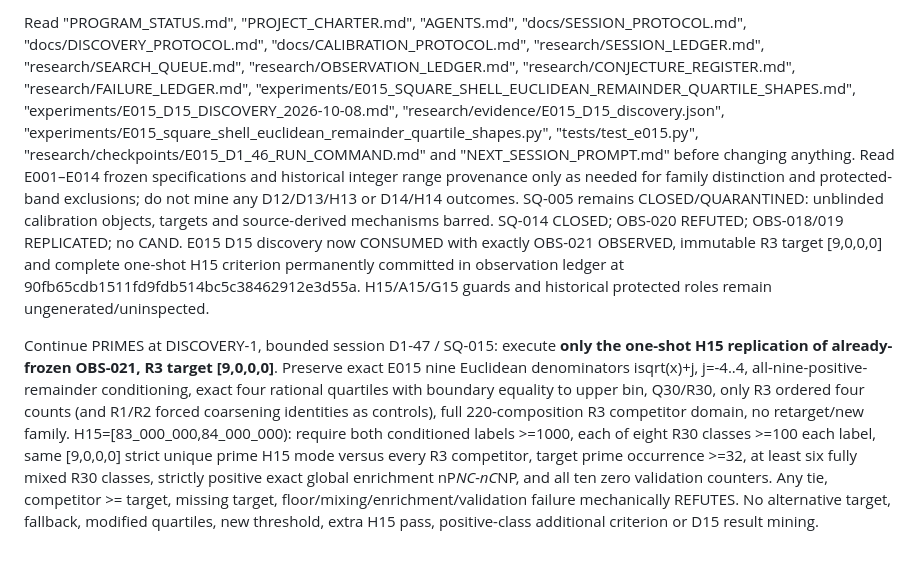
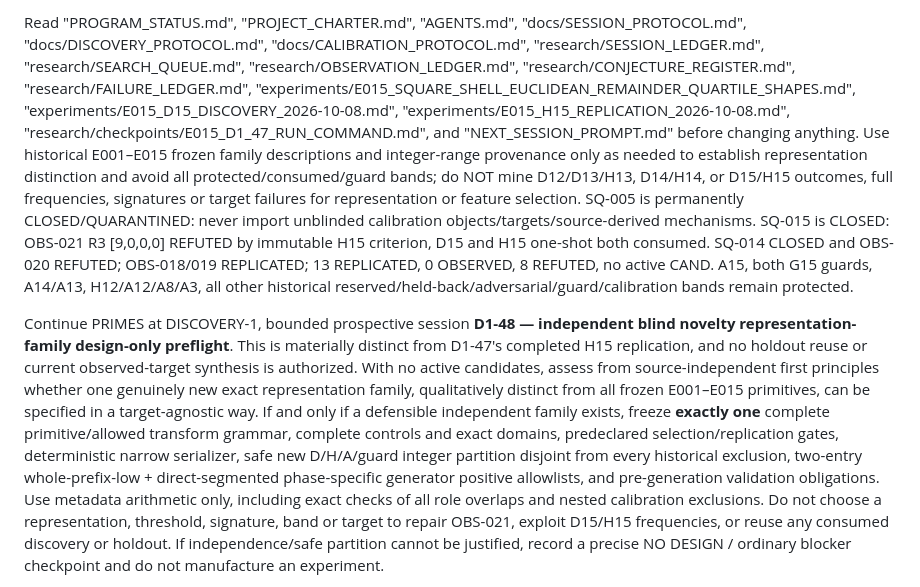
Before and after one commit to jfairfaxball-348/PRIMES, a Markdown page: NEXT_SESSION_PROMPT.md, the part around one of its changes. Drawn GitHub-style; blank space fills up the shorter version.

Commit message:
D1-47: hand off one distinct D1-48 design-only unit, no H15 reuse

```diff
--- a/NEXT_SESSION_PROMPT.md
+++ b/NEXT_SESSION_PROMPT.md
@@ -1,4 +1,4 @@
-Read "PROGRAM_STATUS.md", "PROJECT_CHARTER.md", "AGENTS.md", "docs/SESSION_PROTOCOL.md", "docs/DISCOVERY_PROTOCOL.md", "docs/CALIBRATION_PROTOCOL.md", "research/SESSION_LEDGER.md", "research/SEARCH_QUEUE.md", "research/OBSERVATION_LEDGER.md", "research/CONJECTURE_REGISTER.md", "research/FAILURE_LEDGER.md", "experiments/E015_SQUARE_SHELL_EUCLIDEAN_REMAINDER_QUARTILE_SHAPES.md", "experiments/E015_D15_DISCOVERY_2026-10-08.md", "research/evidence/E015_D15_discovery.json", "experiments/E015_square_shell_euclidean_remainder_quartile_shapes.py", "tests/test_e015.py", "research/checkpoints/E015_D1_46_RUN_COMMAND.md" and "NEXT_SESSION_PROMPT.md" before changing anything. Read E001–E014 frozen specifications and historical integer range provenance only as needed for family distinction and protected-band exclusions; do not mine any D12/D13/H13 or D14/H14 outcomes. SQ-005 remains CLOSED/QUARANTINED: unblinded calibration objects, targets and source-derived mechanisms barred. SQ-014 CLOSED; OBS-020 REFUTED; OBS-018/019 REPLICATED; no CAND. E015 D15 discovery now CONSUMED with exactly OBS-021 OBSERVED, immutable R3 target [9,0,0,0] and complete one-shot H15 criterion permanently committed in observation ledger at 90fb65cdb1511fd9fdb514bc5c38462912e3d55a. H15/A15/G15 guards and historical protected roles remain ungenerated/uninspected.
+Read "PROGRAM_STATUS.md", "PROJECT_CHARTER.md", "AGENTS.md", "docs/SESSION_PROTOCOL.md", "docs/DISCOVERY_PROTOCOL.md", "docs/CALIBRATION_PROTOCOL.md", "research/SESSION_LEDGER.md", "research/SEARCH_QUEUE.md", "research/OBSERVATION_LEDGER.md", "research/CONJECTURE_REGISTER.md", "research/FAILURE_LEDGER.md", "experiments/E015_SQUARE_SHELL_EUCLIDEAN_REMAINDER_QUARTILE_SHAPES.md", "experiments/E015_D15_DISCOVERY_2026-10-08.md", "experiments/E015_H15_REPLICATION_2026-10-08.md", "research/checkpoints/E015_D1_47_RUN_COMMAND.md", and "NEXT_SESSION_PROMPT.md" before changing anything. Use historical E001–E015 frozen family descriptions and integer-range provenance only as needed to establish representation distinction and avoid all protected/consumed/guard bands; do NOT mine D12/D13/H13, D14/H14, or D15/H15 outcomes, full frequencies, signatures or target failures for representation or feature selection. SQ-005 is permanently CLOSED/QUARANTINED: never import unblinded calibration objects/targets/source-derived mechanisms. SQ-015 is CLOSED: OBS-021 R3 [9,0,0,0] REFUTED by immutable H15 criterion, D15 and H15 one-shot both consumed. SQ-014 CLOSED and OBS-020 REFUTED; OBS-018/019 REPLICATED; 13 REPLICATED, 0 OBSERVED, 8 REFUTED, no active CAND. A15, both G15 guards, A14/A13, H12/A12/A8/A3, all other historical reserved/held-back/adversarial/guard/calibration bands remain protected.
 
-Continue PRIMES at DISCOVERY-1, bounded session D1-47 / SQ-015: execute **only the one-shot H15 replication of already-frozen OBS-021, R3 target [9,0,0,0]**. Preserve exact E015 nine Euclidean denominators isqrt(x)+j, j=-4..4, all-nine-positive-remainder conditioning, exact four rational quartiles with boundary equality to upper bin, Q30/R30, only R3 ordered four counts (and R1/R2 forced coarsening identities as controls), full 220-composition R3 competitor domain, no retarget/new family. H15=[83_000_000,84_000_000): require both conditioned labels >=1000, each of eight R30 classes >=100 each label, same [9,0,0,0] strict unique prime H15 mode versus every R3 competitor, target prime occurrence >=32, at least six fully mixed R30 classes, strictly positive exact global enrichment nP*NC-nC*NP, and all ten zero validation counters. Any tie, competitor >= target, missing target, floor/mixing/enrichment/validation failure mechanically REFUTES. No alternative target, fallback, modified quartiles, new threshold, extra H15 pass, positive-class additional criterion or D15 result mining.
+Continue PRIMES at DISCOVERY-1, bounded prospective session **D1-48 — independent blind novelty representation-family design-only preflight**. This is materially distinct from D1-47's completed H15 replication, and no holdout reuse or current observed-target synthesis is authorized. With no active candidates, assess from source-independent first principles whether one genuinely new exact representation family, qualitatively distinct from all frozen E001–E015 primitives, can be specified in a target-agnostic way. If and only if a defensible independent family exists, freeze **exactly one** complete primitive/allowed transform grammar, complete controls and exact domains, predeclared selection/replication gates, deterministic narrow serializer, safe new D/H/A/guard integer partition disjoint from every historical exclusion, two-entry whole-prefix-low + direct-segmented phase-specific generator positive allowlists, and pre-generation validation obligations. Use metadata arithmetic only, including exact checks of all role overlaps and nested calibration exclusions. Do not choose a representation, threshold, signature, band or target to repair OBS-021, exploit D15/H15 frequencies, or reuse any consumed discovery or holdout. If independence/safe partition cannot be justified, record a precise NO DESIGN / ordinary blocker checkpoint and do not manufacture an experiment.
 
```
Also changed, not shown: other parts of NEXT_SESSION_PROMPT.md (+1 -1 lines).
